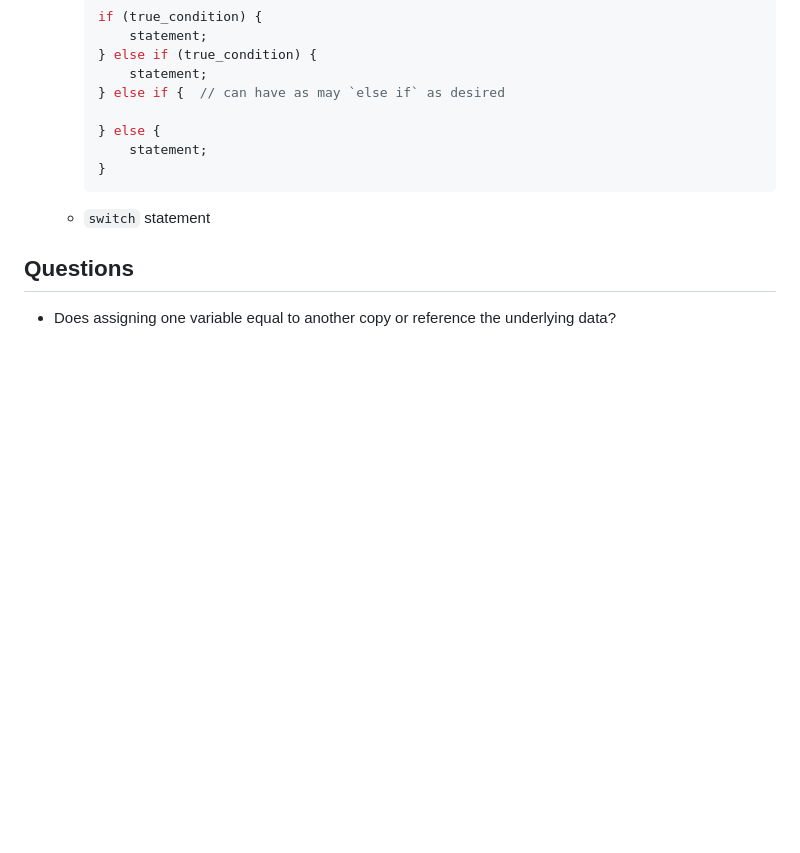
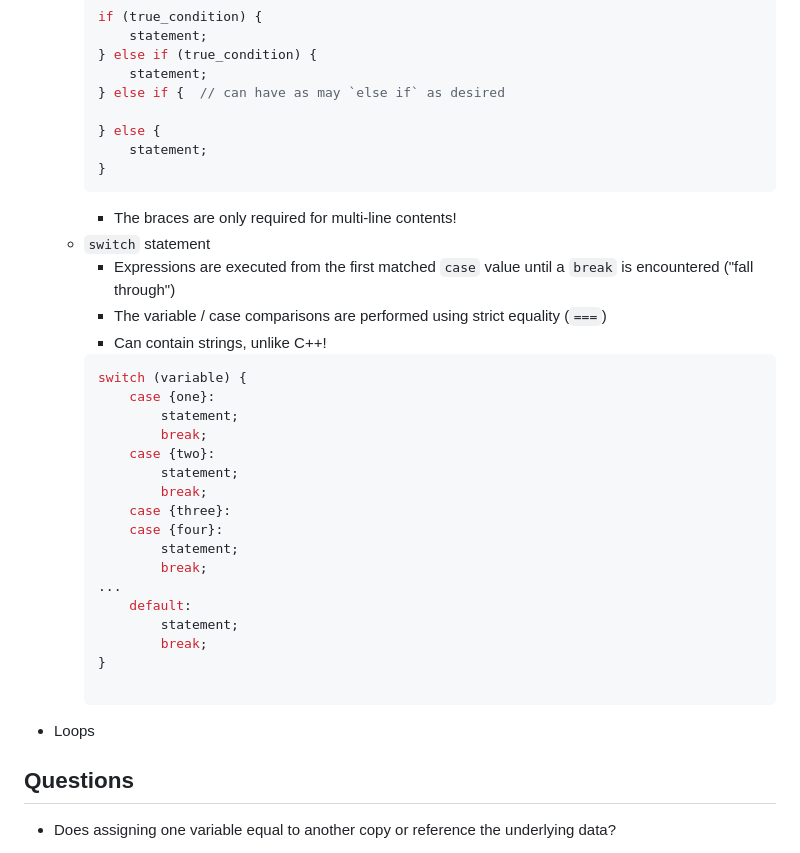
Before and after one commit to lyubogankov/freecodecamp, a Markdown page: javascript/javascript.md, the part around the change printed below. GitHub-like rendering; blank space fills up the shorter version.

````diff
--- a/javascript/javascript.md
+++ b/javascript/javascript.md
@@ -112,7 +129,32 @@
 			statement;
 		}
 		```
+		- The braces are only required for multi-line contents!
 	- `switch` statement
+		- Expressions are executed from the first matched `case` value until a `break` is encountered ("fall through")
+		- The variable / case comparisons are performed using strict equality (`===`)
+		- Can contain strings, unlike C++!
+		```javascript
+		switch (variable) {
+			case {one}:
+				statement;
+				break;
+			case {two}:
+				statement;
+				break;
+			case {three}:
+			case {four}:
+				statement;
+				break;
+		...
+			default:
+				statement;
+				break;
+		}
+
+		```
+
+- Loops
 
 ## Questions
 - Does assigning one variable equal to another copy or reference the underlying data?
````
Also changed, not shown: other parts of javascript/javascript.md (+37 -20 lines).
